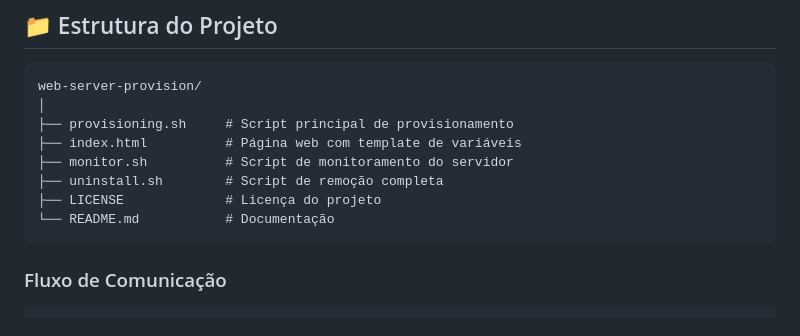
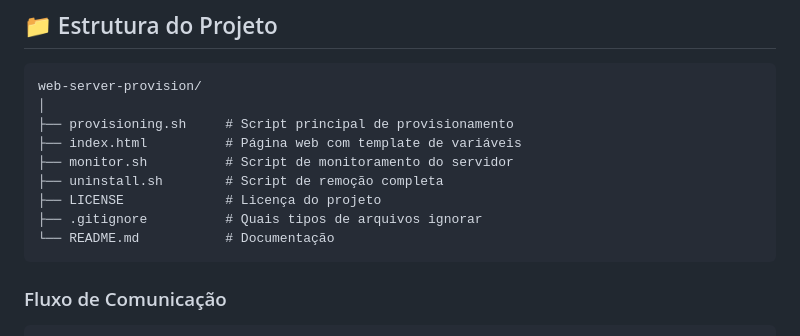
Before and after one commit to Otavio2704/Infraestrutura-como-Codigo---Script-de-Provisionamento-de-um-Servidor-Web-Apache-, a Markdown page: README.md, the part around the change. Drawn GitHub-style.

Commit message:
Add .gitignore file entry to README

````diff
--- a/README.md
+++ b/README.md
@@ -87,6 +87,7 @@ web-server-provision/
 ├── monitor.sh          # Script de monitoramento do servidor
 ├── uninstall.sh        # Script de remoção completa
 ├── LICENSE             # Licença do projeto
+├── .gitignore          # Quais tipos de arquivos ignorar
 └── README.md           # Documentação
 ```
 
````
